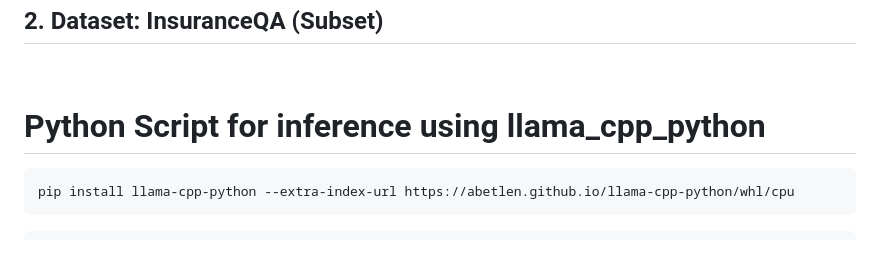
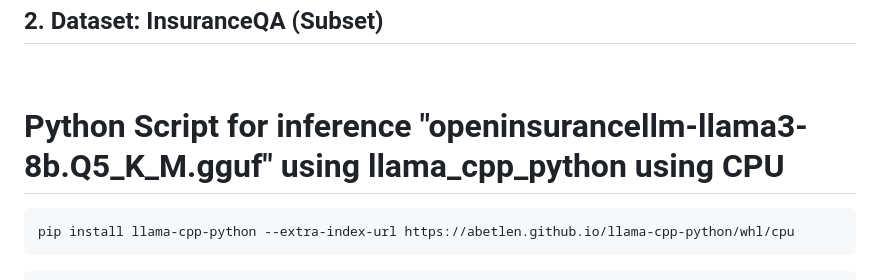
Before and after one commit to raj-maharajwala/Insurance-Chatbot-Fine-tuning-GPT2-Llama3, a Markdown page: readme.md, the part around the change. Drawn GitHub-style; blank space fills up the shorter version.

````diff
--- a/readme.md
+++ b/readme.md
@@ -50,7 +50,7 @@ File `GPT2_params_testing_Llama2.ipynb` contains data preparation, Model Trainin
 ## 2. Dataset: InsuranceQA (Subset)
 <br>
 
-# Python Script for inference using llama_cpp_python
+# Python Script for inference "openinsurancellm-llama3-8b.Q5_K_M.gguf" using llama_cpp_python using CPU
 ```bash
 pip install llama-cpp-python --extra-index-url https://abetlen.github.io/llama-cpp-python/whl/cpu
 ```
````
